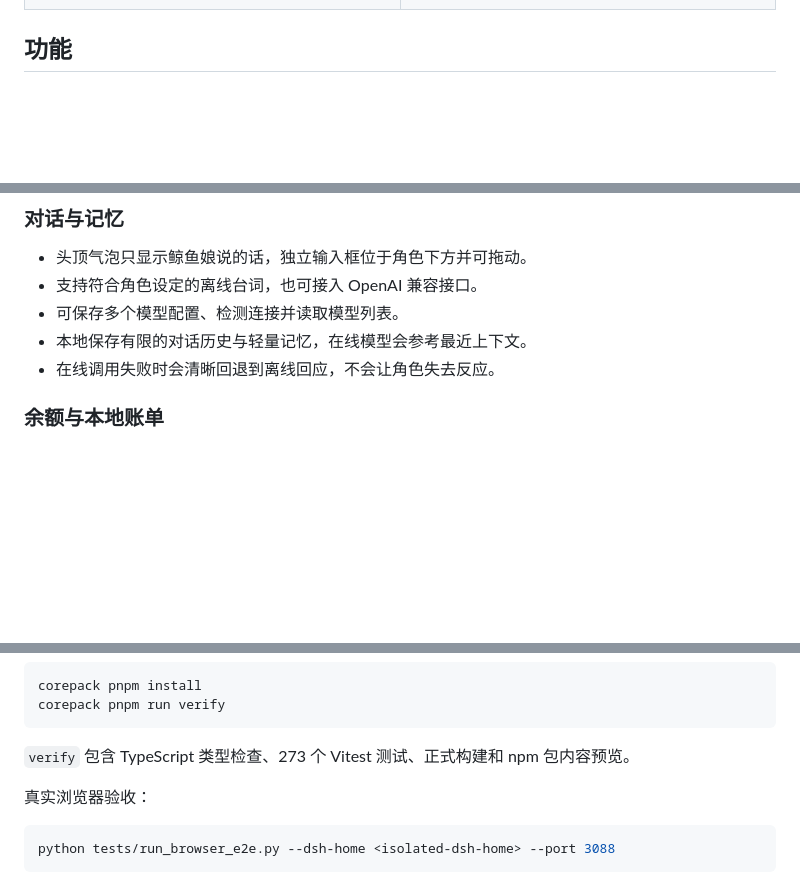
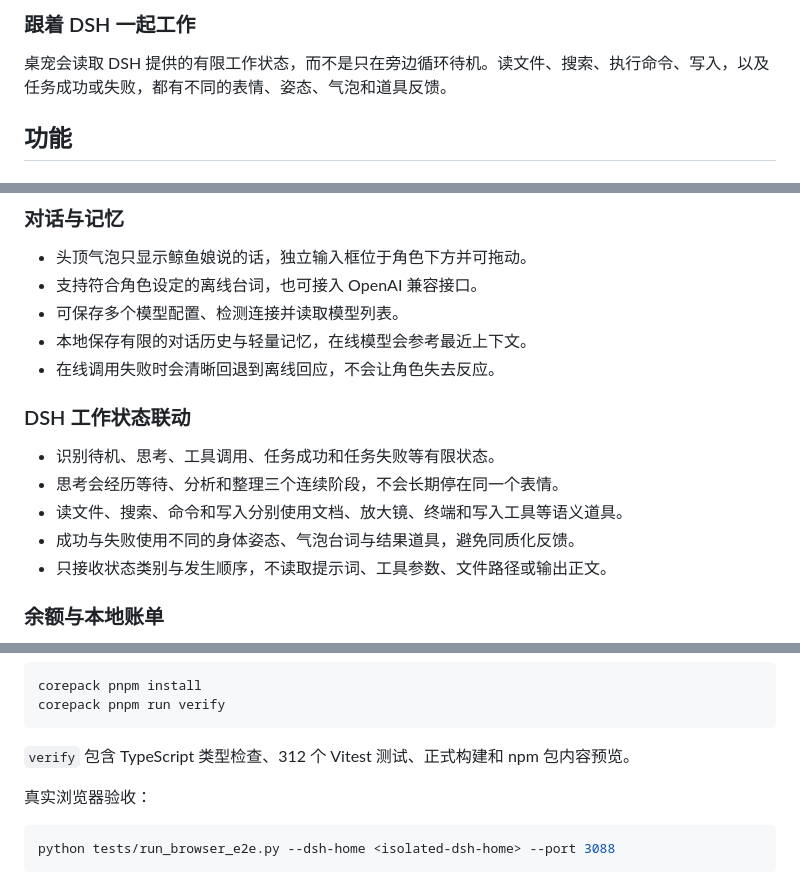
Before and after one commit to D70w/dsh-dfy, a Markdown page: README.md, 3 parts joined by grey strips. GitHub-like rendering; folded sections open; blank space fills up the shorter version.

````diff
--- a/README.md
+++ b/README.md
@@ -77,5 +77,9 @@
   </tr>
 </table>
+
+### 跟着 DSH 一起工作
+
+桌宠会读取 DSH 提供的有限工作状态，而不是只在旁边循环待机。读文件、搜索、执行命令、写入，以及任务成功或失败，都有不同的表情、姿态、气泡和道具反馈。
 
 ## 功能
 
@@ -102,6 +106,14 @@
 - 可保存多个模型配置、检测连接并读取模型列表。
 - 本地保存有限的对话历史与轻量记忆，在线模型会参考最近上下文。
 - 在线调用失败时会清晰回退到离线回应，不会让角色失去反应。
+
+### DSH 工作状态联动
+
+- 识别待机、思考、工具调用、任务成功和任务失败等有限状态。
+- 思考会经历等待、分析和整理三个连续阶段，不会长期停在同一个表情。
+- 读文件、搜索、命令和写入分别使用文档、放大镜、终端和写入工具等语义道具。
+- 成功与失败使用不同的身体姿态、气泡台词与结果道具，避免同质化反馈。
+- 只接收状态类别与发生顺序，不读取提示词、工具参数、文件路径或输出正文。
 
 ### 余额与本地账单
 
@@ -160,7 +172,7 @@ corepack pnpm install
 corepack pnpm run verify
 ```
 
-`verify` 包含 TypeScript 类型检查、273 个 Vitest 测试、正式构建和 npm 包内容预览。
+`verify` 包含 TypeScript 类型检查、312 个 Vitest 测试、正式构建和 npm 包内容预览。
 
 真实浏览器验收：
 
````
Also changed, not shown: other parts of README.md (+7 -7 lines), README.en.md (+35 -2 lines), docs/media/readme/dsh-emotion-anger.png, docs/media/readme/dsh-emotion-love.png, docs/media/readme/dsh-live-default.png, docs/media/readme/dsh-live-dialogue.png, docs/media/readme/dsh-live-menu.png, 3 other files.
